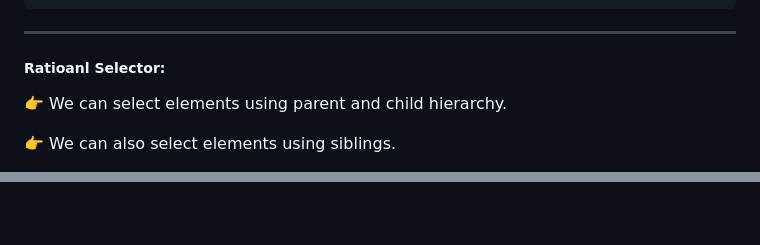
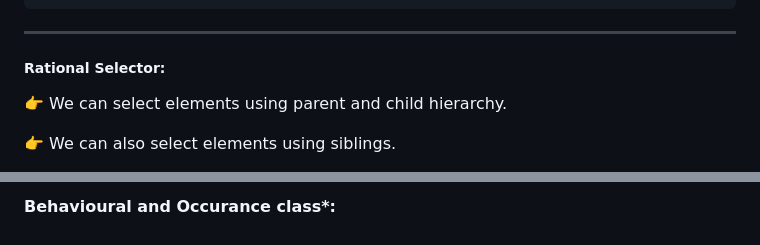
Before and after one commit to alokg-812/Full-Stack-Development, a Markdown page: FashionStore/CSS/README.md, 2 parts joined by grey strips. GitHub-like rendering.

````diff
--- a/FashionStore/CSS/README.md
+++ b/FashionStore/CSS/README.md
@@ -290,7 +290,7 @@ Ex:
    <h3 class="text">JS</h3>
  ```
 ___________
-##### Ratioanl Selector:
+##### Rational Selector:
 👉 We can select elements using parent and child hierarchy.
 
 👉 We can also select elements using siblings.
@@ -329,0 +386 @@ Ex:
+#### Behavioural and Occurance class*:
````
Also changed, not shown: other parts of FashionStore/CSS/README.md (+57 -1 lines).
